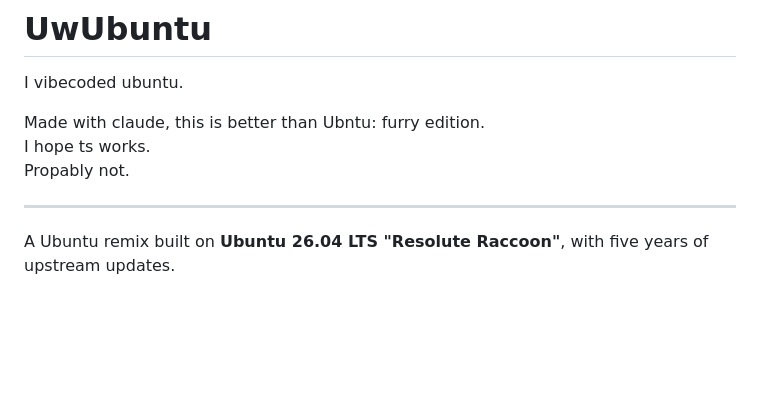
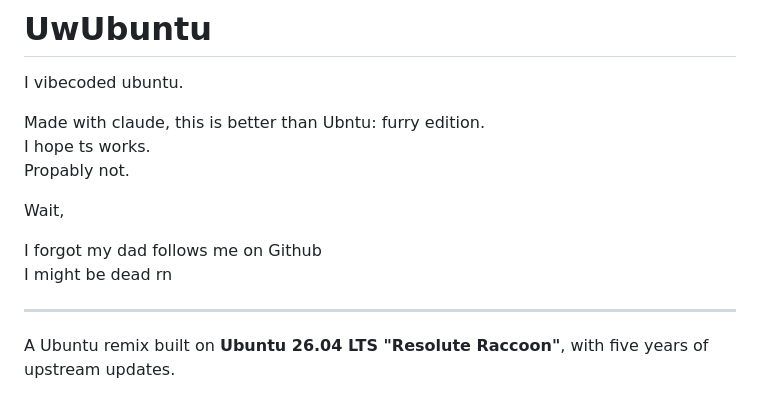
Before and after one commit to psekiewicz/UwUbuntu, a Markdown page: README.md, the part around the change. GitHub-like rendering; blank space fills up the shorter version.

Commit message:
Update README with personal note
Added a humorous note about the author's dad following them on GitHub.

```diff
--- a/README.md
+++ b/README.md
@@ -4,6 +4,11 @@ I vibecoded ubuntu.
 Made with claude, this is better than Ubntu: furry edition.\
 I hope ts works.\
 Propably not.
+
+Wait,
+
+I forgot my dad follows me on Github\
+I might be dead rn
 
 ---
 
```
